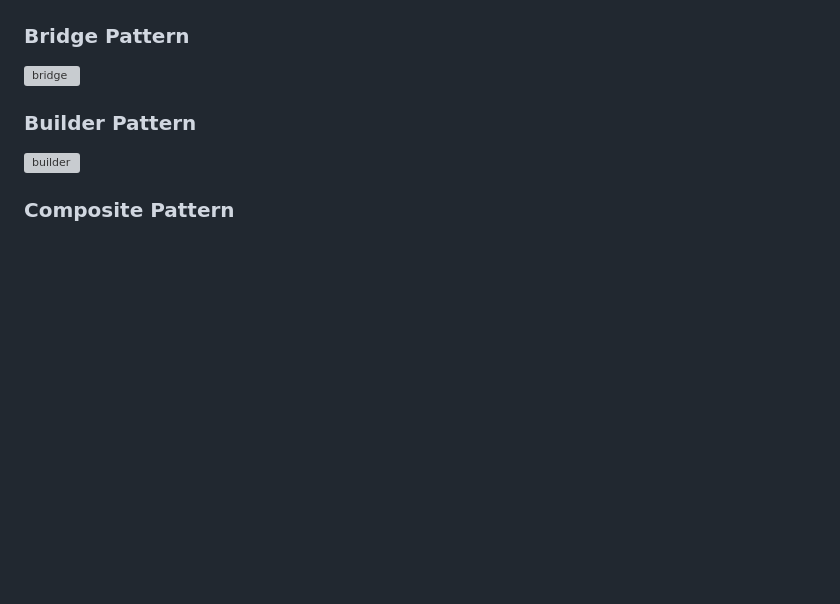
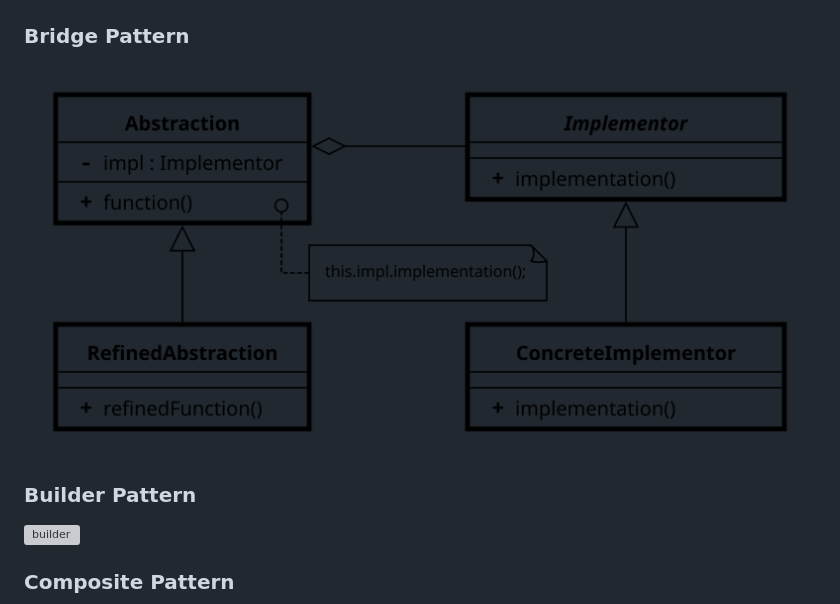
Before and after one commit to AleandroPresta/design-patterns, a Markdown page: README.md, the part around the change. Drawn GitHub-style; pictures changed too: Bridge/uml.png (added); blank space fills up the shorter version; grey boxes are pictures that could not be loaded.

Commit message:
Changed image of bridge to uml

```diff
--- a/README.md
+++ b/README.md
@@ -42,7 +42,7 @@ For the website version <a href="https://aleandropresta.github.io/design-pattern
 
 ### Bridge Pattern
 
-![bridge](/Bridge/implementation.png)
+![bridge](/Bridge/uml.png)
 
 ### Builder Pattern
 
```
